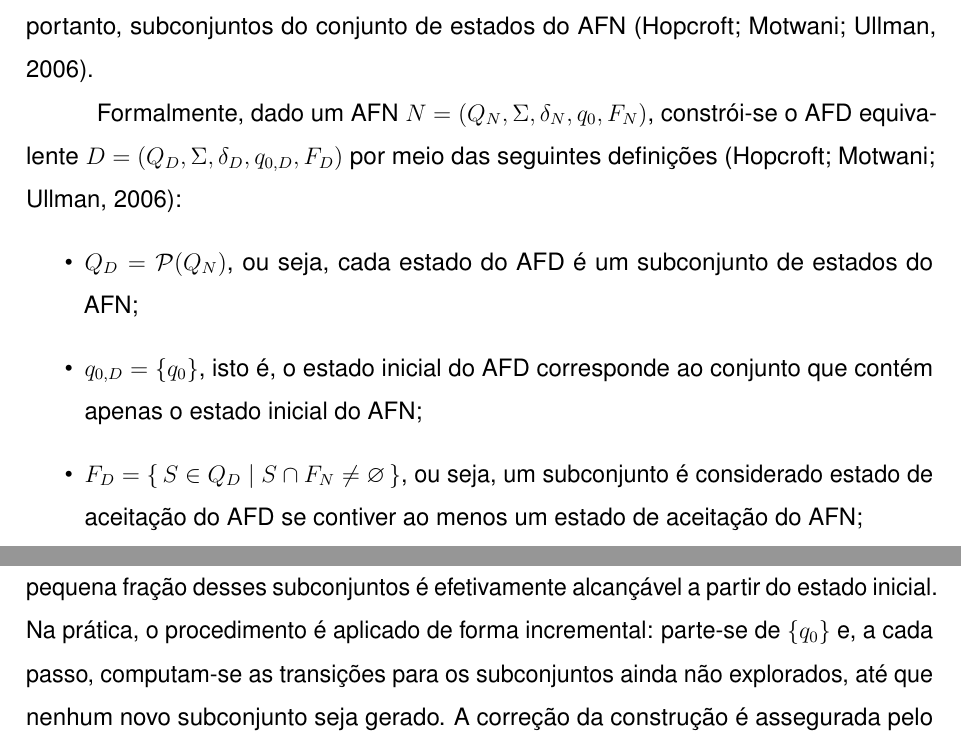
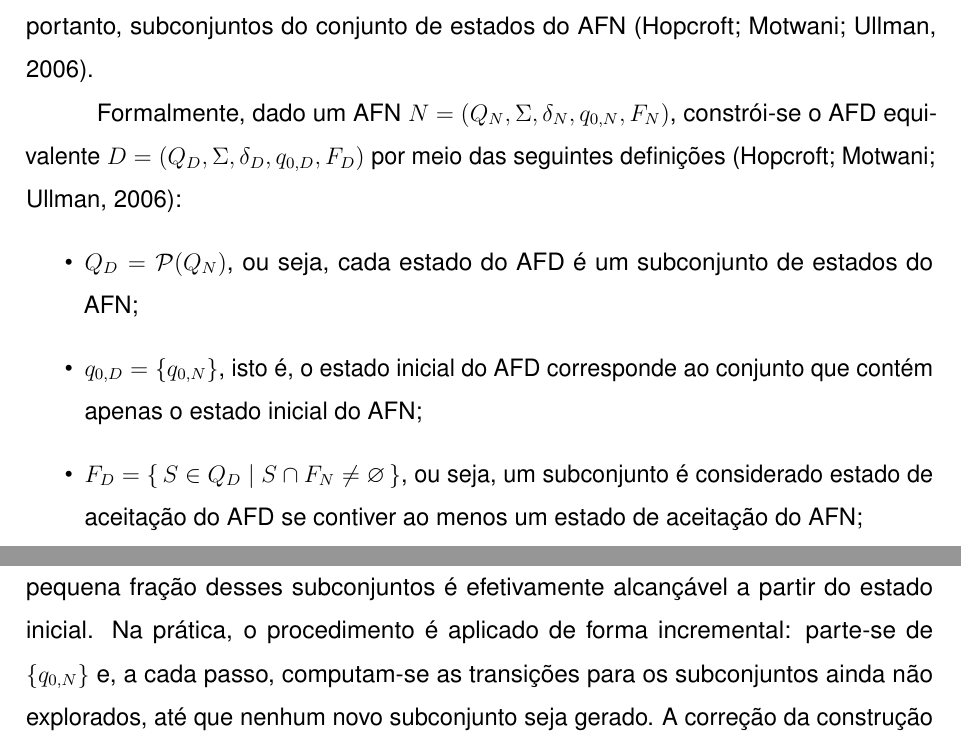
Before and after one commit to KsBeckmann/tcc-utp, a LaTeX thesis (trabalho.tex): two parts of pages 24 and 25 of 94, joined at a grey line, cut so that both start at the same text. Compiled offline with pdfLaTeX.

Commit message:
docs(tcc): padroniza notação do estado inicial do AFN na construção de subconjuntos
Na Seção 2.5, a quíntupla do AFN usava $q_0$ sem subscrito enquanto os
demais componentes já eram marcados com $_N$ ($Q_N$, $\delta_N$, $F_N$),
em contraste com o AFD, cujo estado inicial aparecia como $q_{0,D}$.

Passa a usar $q_{0,N}$, deixando explícito de qual máquina é cada
componente e reforçando a distinção entre o estado $q_{0,N}$ do AFN e o
conjunto $\{q_{0,N}\}$, que é o estado inicial do AFD.

O exemplo concreto da Figura 4 em diante mantém $q_0$, $q_1$ e $q_2$ sem
subscrito, por serem os nomes efetivos dos estados daquele autômato e
corresponderem aos rótulos das figuras.

```diff
--- a/trabalho.tex
+++ b/trabalho.tex
@@ -654,13 +654,13 @@ AFD equivalente, por sua vez, simula esse comportamento mantendo, em cada um de
 realizada até aquele momento. Os estados do AFD são, portanto, subconjuntos do conjunto de
 estados do AFN \cite{hopcroft2006}.
 
-Formalmente, dado um AFN $N = (Q_N, \Sigma, \delta_N, q_0, F_N)$, constrói-se o AFD equivalente
+Formalmente, dado um AFN $N = (Q_N, \Sigma, \delta_N, q_{0,N}, F_N)$, constrói-se o AFD equivalente
 $D = (Q_D, \Sigma, \delta_D, q_{0,D}, F_D)$ por meio das seguintes definições
 \cite{hopcroft2006}:
 \begin{itemize}
     \item $Q_D = \mathcal{P}(Q_N)$, ou seja, cada estado do AFD é um subconjunto de estados do
           AFN;
-    \item $q_{0,D} = \{q_0\}$, isto é, o estado inicial do AFD corresponde ao conjunto que
+    \item $q_{0,D} = \{q_{0,N}\}$, isto é, o estado inicial do AFD corresponde ao conjunto que
           contém apenas o estado inicial do AFN;
     \item $F_D = \{\, S \in Q_D \mid S \cap F_N \neq \varnothing \,\}$, ou seja, um subconjunto
           é considerado estado de aceitação do AFD se contiver ao menos um estado de aceitação
@@ -672,7 +672,7 @@ $D = (Q_D, \Sigma, \delta_D, q_{0,D}, F_D)$ por meio das seguintes definições
 
 Embora $\mathcal{P}(Q_N)$ contenha $2^{|Q_N|}$ elementos no caso geral, em geral apenas uma
 pequena fração desses subconjuntos é efetivamente alcançável a partir do estado inicial. Na
-prática, o procedimento é aplicado de forma incremental: parte-se de $\{q_0\}$ e, a cada passo,
+prática, o procedimento é aplicado de forma incremental: parte-se de $\{q_{0,N}\}$ e, a cada passo,
 computam-se as transições para os subconjuntos ainda não explorados, até que nenhum novo
 subconjunto seja gerado. A correção da construção é assegurada pelo seguinte teorema, demonstrado
 em \citeonline{hopcroft2006}: \textit{uma linguagem $L \subseteq \Sigma^*$ é reconhecida por
```
Also changed, not shown: trabalho.pdf.
